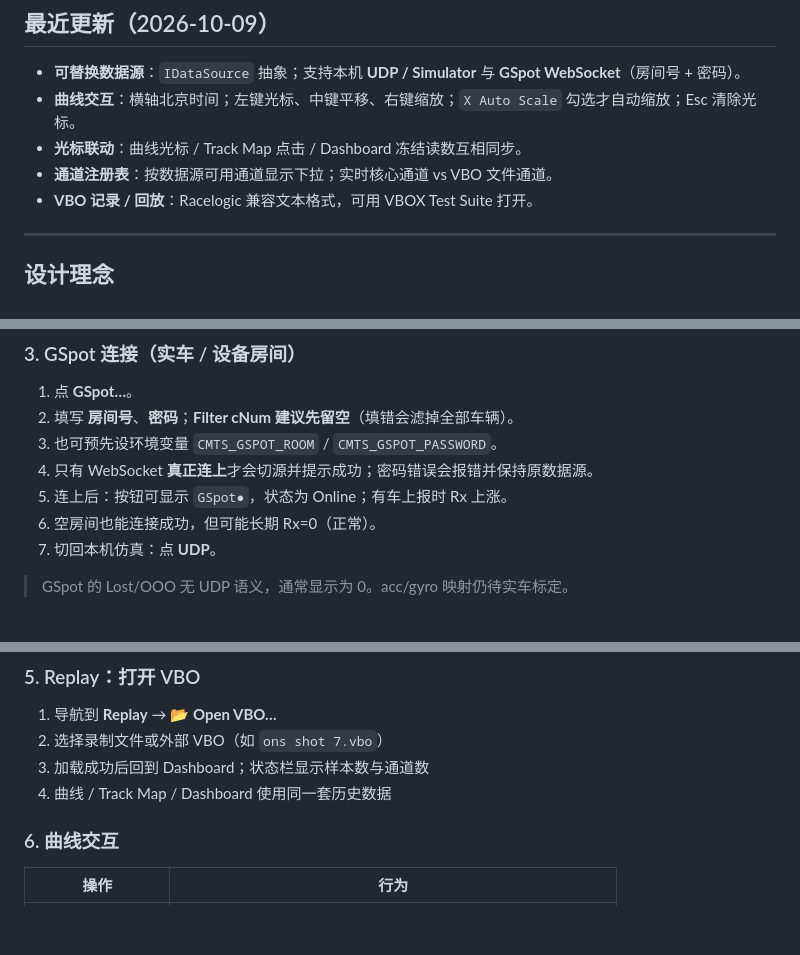
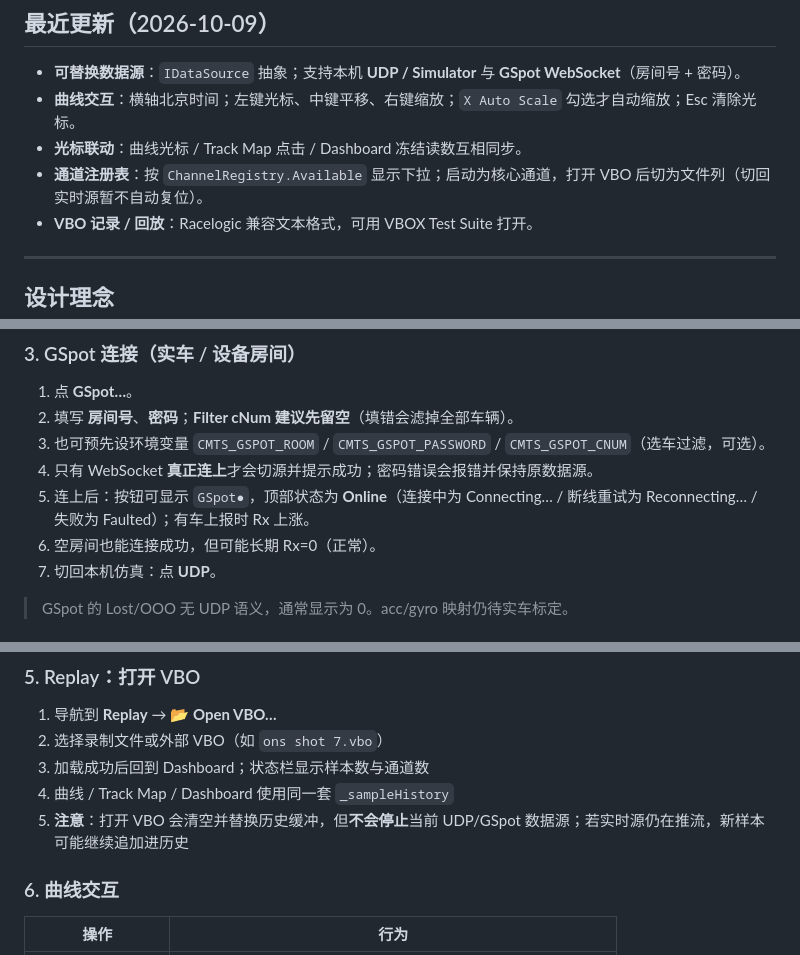
Before and after one commit to aneminence/Chassis-Master-Test-Suite, a Markdown page: README.md, 3 parts joined by grey strips. Drawn GitHub-style; blank space fills up the shorter version.

```diff
--- a/README.md
+++ b/README.md
@@ -11,7 +11,7 @@
 - **可替换数据源**：`IDataSource` 抽象；支持本机 **UDP / Simulator** 与 **GSpot WebSocket**（房间号 + 密码）。
 - **曲线交互**：横轴北京时间；左键光标、中键平移、右键缩放；`X Auto Scale` 勾选才自动缩放；Esc 清除光标。
 - **光标联动**：曲线光标 / Track Map 点击 / Dashboard 冻结读数互相同步。
-- **通道注册表**：按数据源可用通道显示下拉；实时核心通道 vs VBO 文件通道。
+- **通道注册表**：按 `ChannelRegistry.Available` 显示下拉；启动为核心通道，打开 VBO 后切为文件列（切回实时源暂不自动复位）。
 - **VBO 记录 / 回放**：Racelogic 兼容文本格式，可用 VBOX Test Suite 打开。
 
 ---
@@ -156,9 +163,9 @@ dotnet run
 
 1. 点 **GSpot…**。
 2. 填写 **房间号**、**密码**；**Filter cNum 建议先留空**（填错会滤掉全部车辆）。
-3. 也可预先设环境变量 `CMTS_GSPOT_ROOM` / `CMTS_GSPOT_PASSWORD`。
+3. 也可预先设环境变量 `CMTS_GSPOT_ROOM` / `CMTS_GSPOT_PASSWORD` / `CMTS_GSPOT_CNUM`（选车过滤，可选）。
 4. 只有 WebSocket **真正连上**才会切源并提示成功；密码错误会报错并保持原数据源。
-5. 连上后：按钮可显示 `GSpot●`，状态为 Online；有车上报时 Rx 上涨。
+5. 连上后：按钮可显示 `GSpot●`，顶部状态为 **Online**（连接中为 Connecting… / 断线重试为 Reconnecting… / 失败为 Faulted）；有车上报时 Rx 上涨。
 6. 空房间也能连接成功，但可能长期 Rx=0（正常）。
 7. 切回本机仿真：点 **UDP**。
 
@@ -183,7 +190,8 @@ bin\Debug\net10.0-windows\Recordings\CMTS_yyyyMMdd_HHmmss.vbo
 1. 导航到 **Replay** → **📂 Open VBO…**
 2. 选择录制文件或外部 VBO（如 `ons shot 7.vbo`）
 3. 加载成功后回到 Dashboard；状态栏显示样本数与通道数
-4. 曲线 / Track Map / Dashboard 使用同一套历史数据
+4. 曲线 / Track Map / Dashboard 使用同一套 `_sampleHistory`
+5. **注意**：打开 VBO 会清空并替换历史缓冲，但**不会停止**当前 UDP/GSpot 数据源；若实时源仍在推流，新样本可能继续追加进历史
 
 ### 6. 曲线交互
 
```
Also changed, not shown: other parts of README.md (+16 -6 lines).
